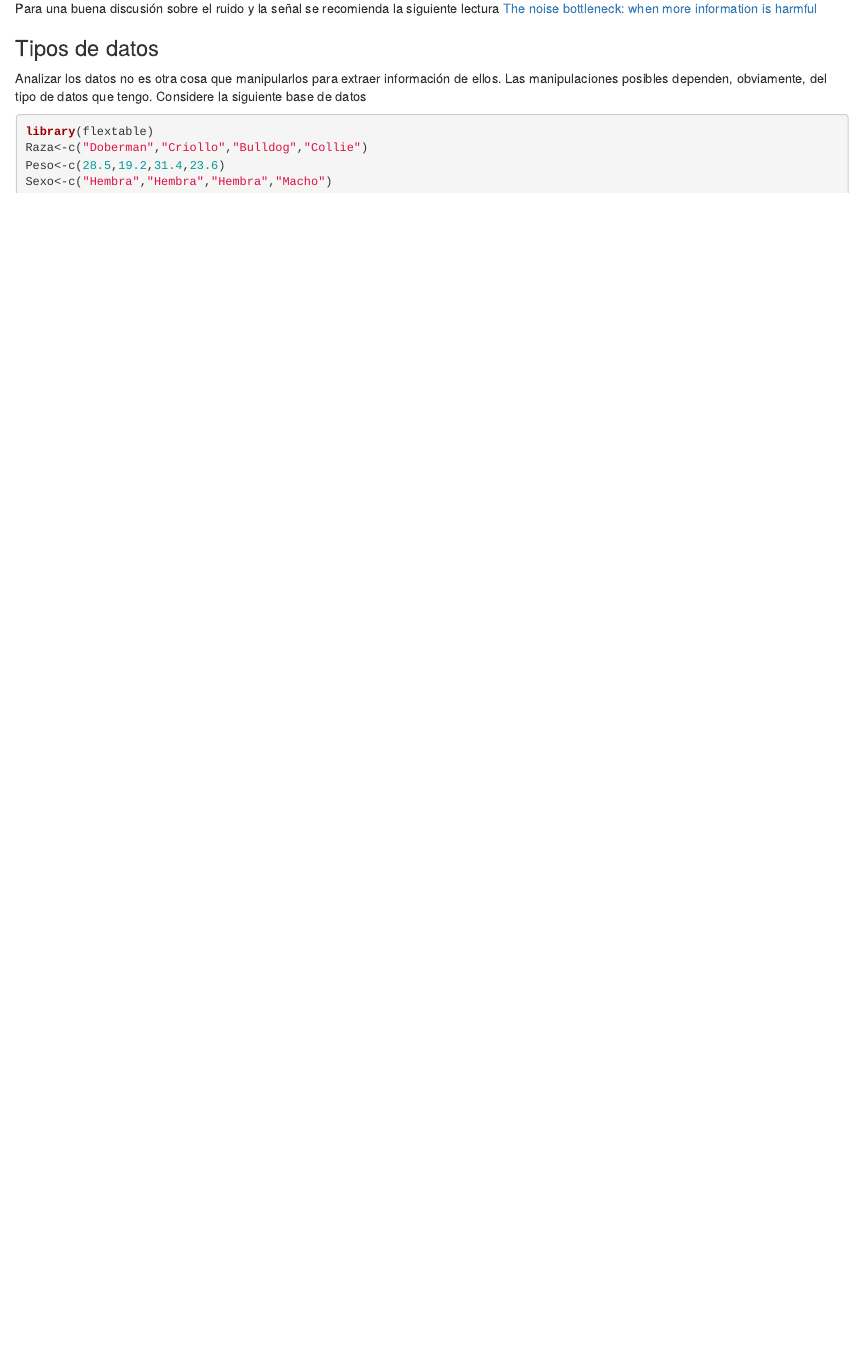
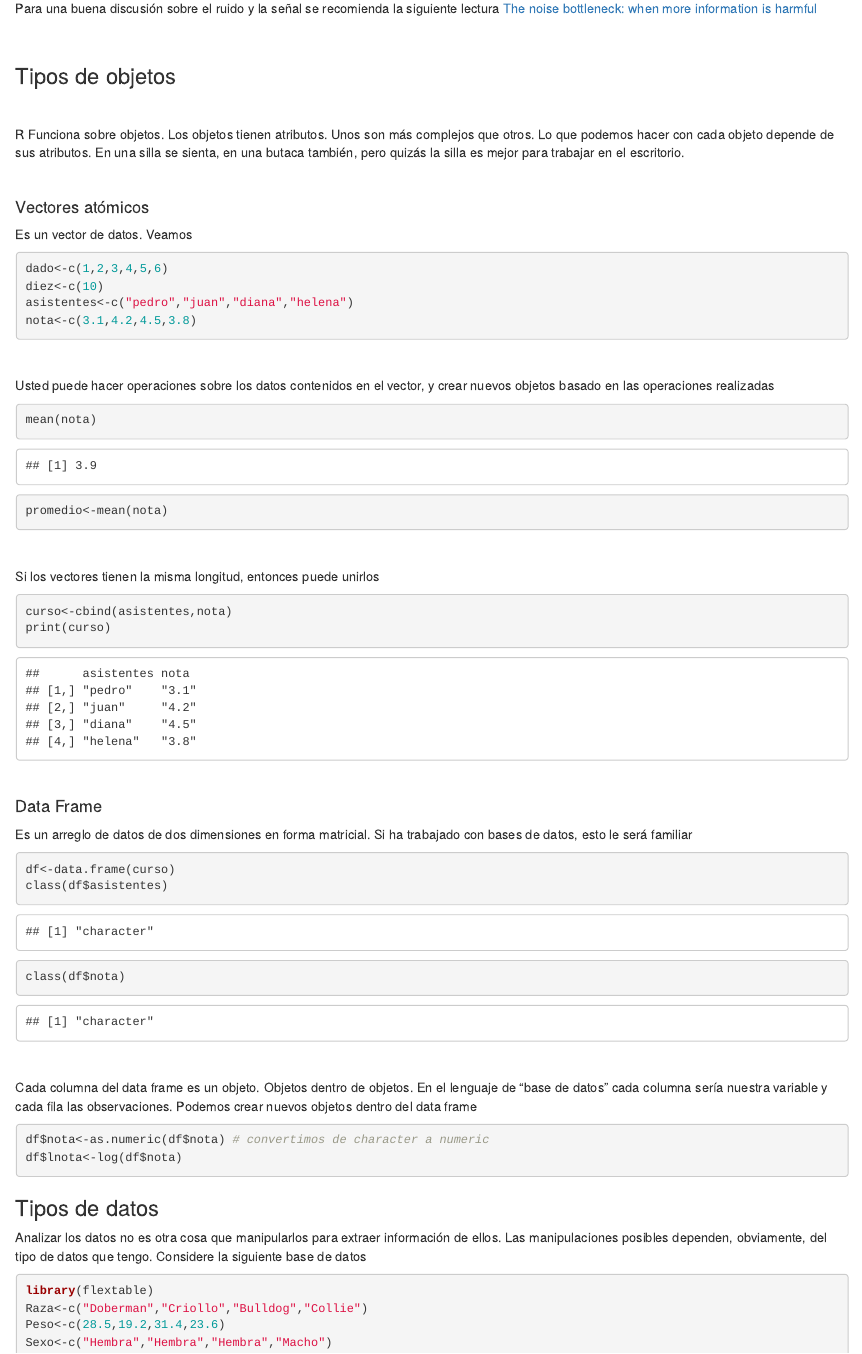
Before and after one commit to kgrojasc/viernes_code, an R Markdown document (01-Intro.Rmd): the page in a window 1100 px wide, from 2390 px down before the commit and from 2900 px down after it, so that both start at the same text. The pictures show the output file 01-Intro.html that the author committed with the source, opened offline.

Commit message:
intro update

````diff
--- a/01-Intro.Rmd
+++ b/01-Intro.Rmd
@@ -70,6 +75,68 @@ dygraph(brenty[,"BZ=F.Close"],main="Brent-precio de cierre (USD)-Anual")
 Si usted observa datos del precio del petróleo, Brent, en frecuencia anual el ratio señal a ruido digamos que es uno a uno. La mitad de lo que observa es variabilidad aleatoria. Si los datos los observa a frecuencia mensual, entonces usted podría tener 70% de ruido y 30% de señal, mientras que si los mira a frecuencia diaria el 95% es ruido. A frecuencia diaria usted tiene más datos, pero ciertamente no tiene más capacidad para entender el comportamiento de largo plazo del precio del petróleo. Más no siempre es mejor.
 
 Para una buena discusión sobre el ruido y la señal se recomienda la siguiente lectura [The noise bottleneck: when more information is harmful](https://fs.blog/2012/05/noise-and-signal-nassim-taleb/)
+
+<br/>
+
+### Tipos de objetos
+
+<br/>
+
+R Funciona sobre objetos. Los objetos tienen atributos. Unos son más complejos que otros. Lo que podemos hacer con cada objeto depende de sus atributos. En una silla se sienta, en una butaca también, pero quizás la silla es mejor para trabajar en el escritorio.
+
+<br/>
+
+#### Vectores atómicos
+
+Es un vector de datos. Veamos
+
+```{r}
+dado<-c(1,2,3,4,5,6)
+diez<-c(10)
+asistentes<-c("pedro","juan","diana","helena")
+nota<-c(3.1,4.2,4.5,3.8)
+
+```
+
+<br/>
+
+Usted puede hacer operaciones sobre los datos contenidos en el vector, y crear nuevos objetos basado en las operaciones realizadas
+
+```{r}
+mean(nota)
+promedio<-mean(nota)
+```
+
+<br/>
+
+Si los vectores tienen la misma longitud, entonces puede unirlos
+
+```{r}
+curso<-cbind(asistentes,nota)
+print(curso)
+```
+
+<br/>
+
+#### Data Frame
+
+Es un arreglo de datos de dos dimensiones en forma matricial. Si ha trabajado con bases de datos, esto le será familiar
+
+```{r}
+df<-data.frame(curso)
+class(df$asistentes)
+class(df$nota)
+```
+
+<br/>
+
+Cada columna del data frame es un objeto. Objetos dentro de objetos. En el lenguaje de "base de datos" cada columna sería nuestra variable y cada fila las observaciones. Podemos crear nuevos objetos dentro del data frame
+
+```{r}
+df$nota<-as.numeric(df$nota) # convertimos de character a numeric
+df$lnota<-log(df$nota)
+```
+
 
 ### Tipos de datos
 
````
Also changed, not shown: 00-Intro.Rmd (+1 -1 lines), 01-Intro.html, 01-Intro.Rmd (7 more changed lines).
